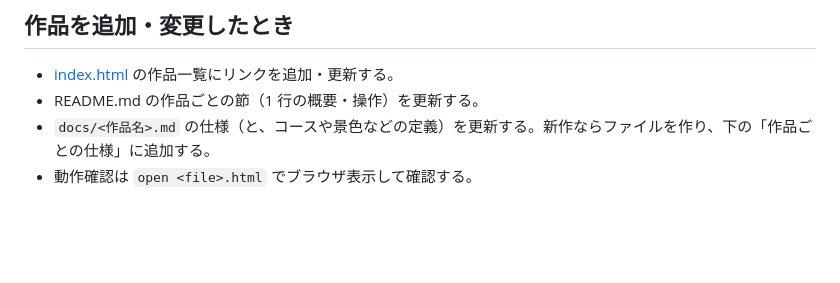
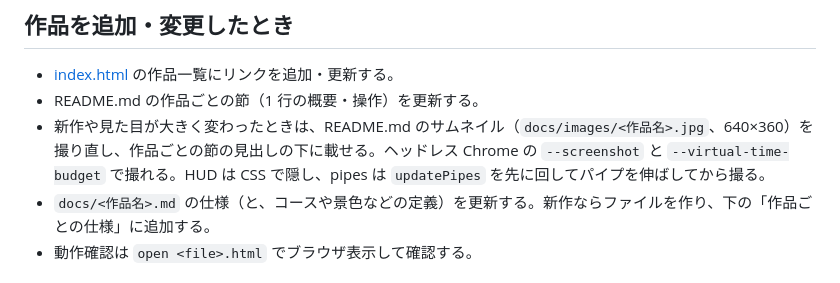
Before and after one commit to yohhoy/vibe-screensaver, a Markdown page: DEVELOPMENT.md, the part around the change. Drawn GitHub-style; blank space fills up the shorter version.

```diff
--- a/DEVELOPMENT.md
+++ b/DEVELOPMENT.md
@@ -18,6 +18,7 @@
 
 - [index.html](index.html) の作品一覧にリンクを追加・更新する。
 - README.md の作品ごとの節（1 行の概要・操作）を更新する。
+- 新作や見た目が大きく変わったときは、README.md のサムネイル（`docs/images/<作品名>.jpg`、640×360）を撮り直し、作品ごとの節の見出しの下に載せる。ヘッドレス Chrome の `--screenshot` と `--virtual-time-budget` で撮れる。HUD は CSS で隠し、pipes は `updatePipes` を先に回してパイプを伸ばしてから撮る。
 - `docs/<作品名>.md` の仕様（と、コースや景色などの定義）を更新する。新作ならファイルを作り、下の「作品ごとの仕様」に追加する。
 - 動作確認は `open <file>.html` でブラウザ表示して確認する。
 
```
Also changed, not shown: README.md (+15 -5 lines), docs/images/campfire.jpg (added), docs/images/drone.jpg (added), docs/images/pipes.jpg (added), docs/images/ripple.jpg (added), docs/images/tube.jpg (added).
